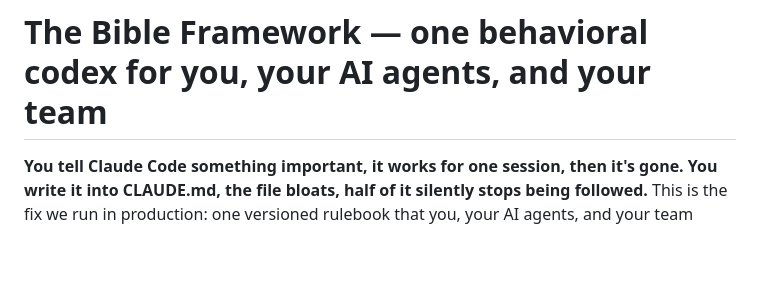
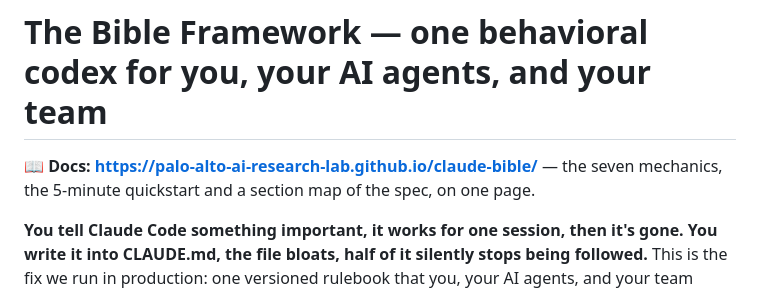
Before and after one commit to Palo-Alto-AI-Research-Lab/claude-bible, a Markdown page: README.md, the part around the change. Rendered like a GitHub page; blank space fills up the shorter version.

Commit message:
docs: link the docs site from the README
Co-authored-by: Claude <noreply@anthropic.com>

```diff
--- a/README.md
+++ b/README.md
@@ -1,4 +1,6 @@
 # The Bible Framework — one behavioral codex for you, your AI agents, and your team
+
+📖 **Docs: <https://palo-alto-ai-research-lab.github.io/claude-bible/>** — the seven mechanics, the 5-minute quickstart and a section map of the spec, on one page.
 
 **You tell Claude Code something important, it works for one session, then it's gone. You write it into CLAUDE.md, the file bloats, half of it silently stops being followed.** This is the fix we run in production: one versioned rulebook that you, your AI agents, and your team actually load and obey.
 
```
